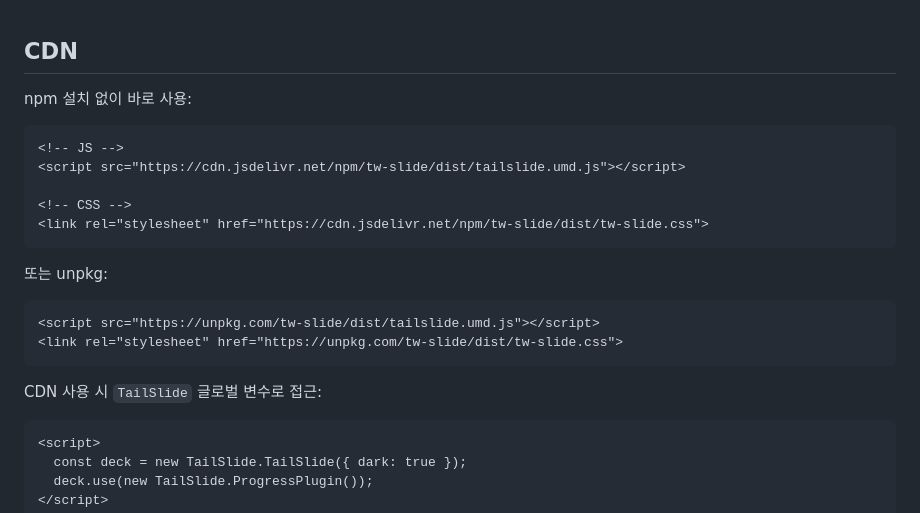
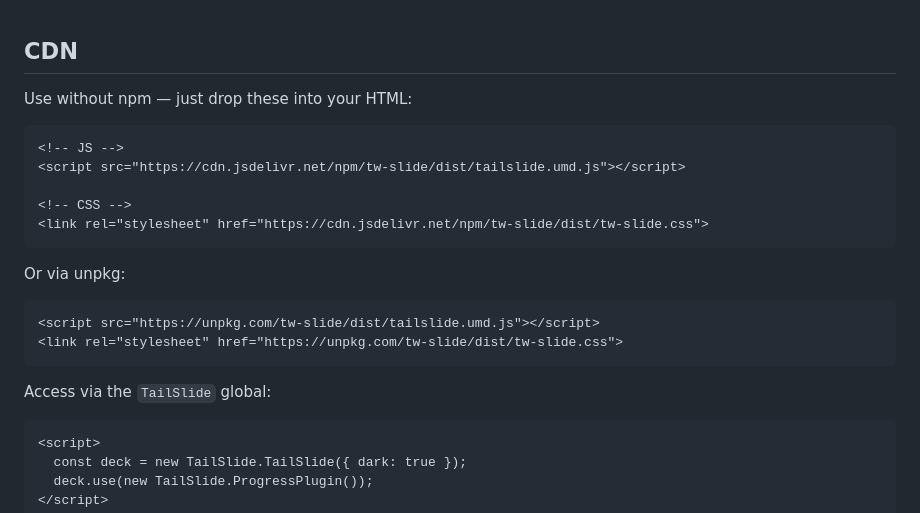
Before and after one commit to bysxx/tw-slide, a Markdown page: README.md, the part around the change. GitHub-like rendering.

Commit message:
Remove Korean text from README

````diff
--- a/README.md
+++ b/README.md
@@ -74,7 +74,7 @@ npm install tw-slide
 
 ## CDN
 
-npm 설치 없이 바로 사용:
+Use without npm — just drop these into your HTML:
 
 ```html
 <!-- JS -->
@@ -84,14 +84,14 @@ npm 설치 없이 바로 사용:
 <link rel="stylesheet" href="https://cdn.jsdelivr.net/npm/tw-slide/dist/tw-slide.css">
 ```
 
-또는 unpkg:
+Or via unpkg:
 
 ```html
 <script src="https://unpkg.com/tw-slide/dist/tailslide.umd.js"></script>
 <link rel="stylesheet" href="https://unpkg.com/tw-slide/dist/tw-slide.css">
 ```
 
-CDN 사용 시 `TailSlide` 글로벌 변수로 접근:
+Access via the `TailSlide` global:
 
 ```html
 <script>
````
